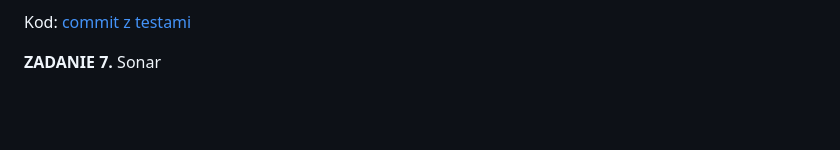
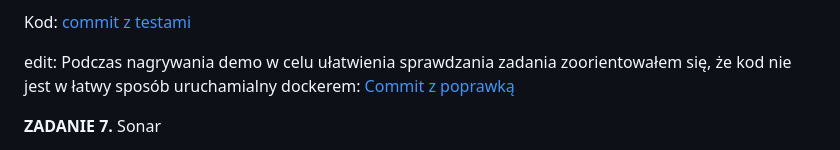
Before and after one commit to Ech0n/ebiznes, a Markdown page: README.md, the part around one of its changes. GitHub-like rendering; blank space fills up the shorter version.

```diff
--- a/README.md
+++ b/README.md
@@ -78,6 +78,9 @@ Kod: [/react](https://github.com/Ech0n/ebiznes/tree/main/react)
 
 Kod: [commit z testami](https://github.com/Ech0n/blef/commit/cb650fdf4469316a1daf5b5d1d9617a0c9f1a3b6)
 
+edit: Podczas nagrywania demo w celu ułatwienia sprawdzania zadania zoorientowałem się, że kod nie jest w łatwy sposób uruchamialny dockerem:
+[Commit z poprawką](https://github.com/Ech0n/blef/commit/d3a8f5d2ff5468fa1a0d6f25df1401330f98e87b)
+
 
 **ZADANIE 7.** Sonar
 
```
Also changed, not shown: other parts of README.md (+1 -1 lines).
